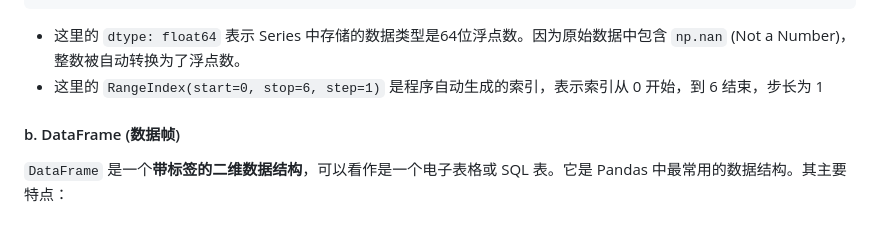
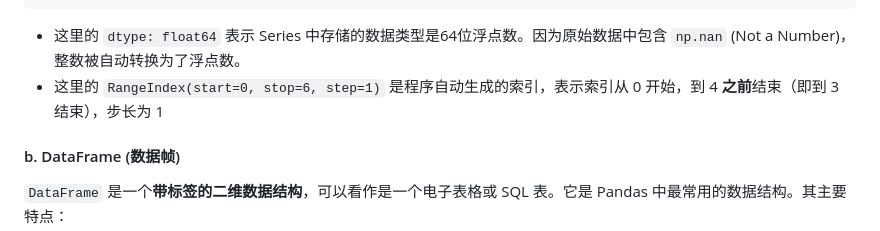
Before and after one commit to YangguangZhou/note, a Markdown page: docs/learning/it.md, the part around the change. Rendered like a GitHub page.

Commit message:
更新 it.md

````diff
--- a/docs/learning/it.md
+++ b/docs/learning/it.md
@@ -165,7 +165,7 @@ RangeIndex(start=0, stop=6, step=1)
 ```
 
 - 这里的 `dtype: float64` 表示 Series 中存储的数据类型是64位浮点数。因为原始数据中包含 `np.nan` (Not a Number)，整数被自动转换为了浮点数。
-- 这里的 `RangeIndex(start=0, stop=6, step=1)` 是程序自动生成的索引，表示索引从 0 开始，到 6 结束，步长为 1
+- 这里的 `RangeIndex(start=0, stop=6, step=1)` 是程序自动生成的索引，表示索引从 0 开始，到 4 **之前**结束（即到 3 结束），步长为 1
 
 #### b. DataFrame (数据帧)
 
````
